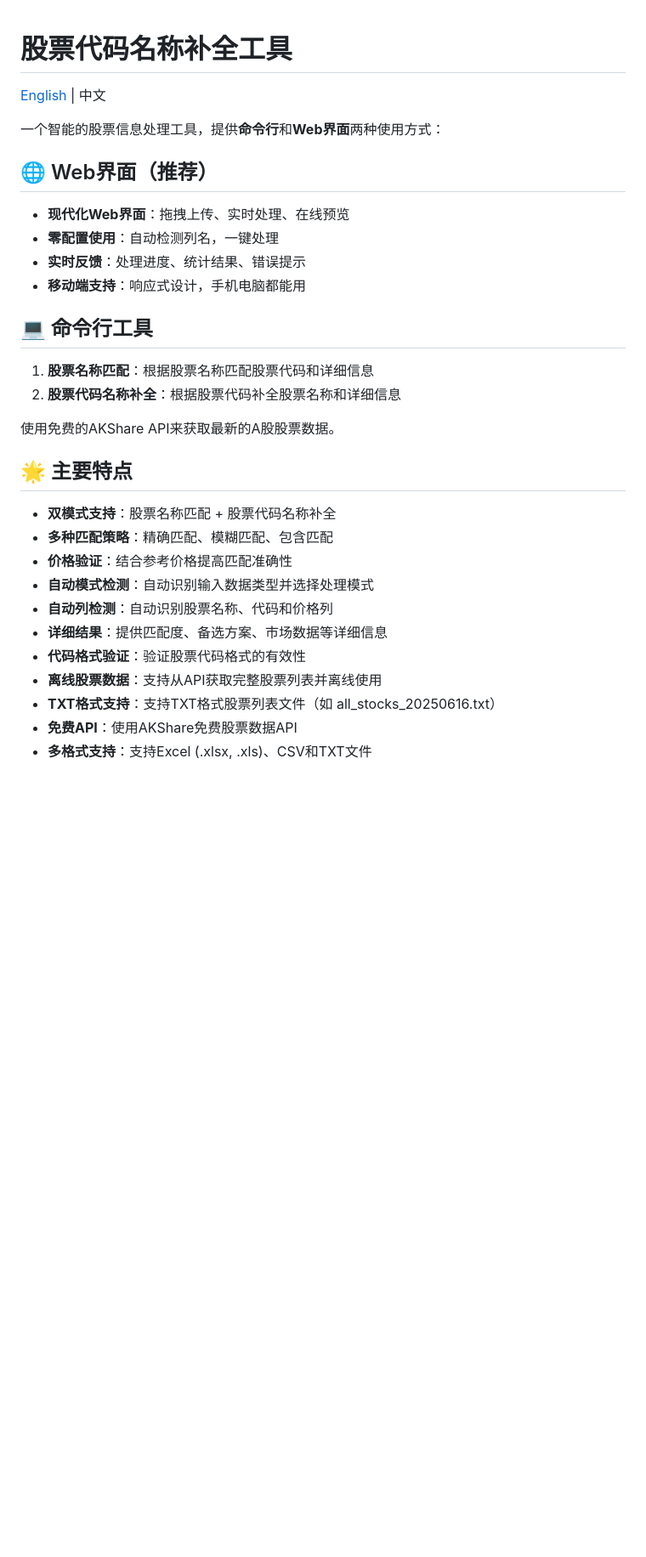
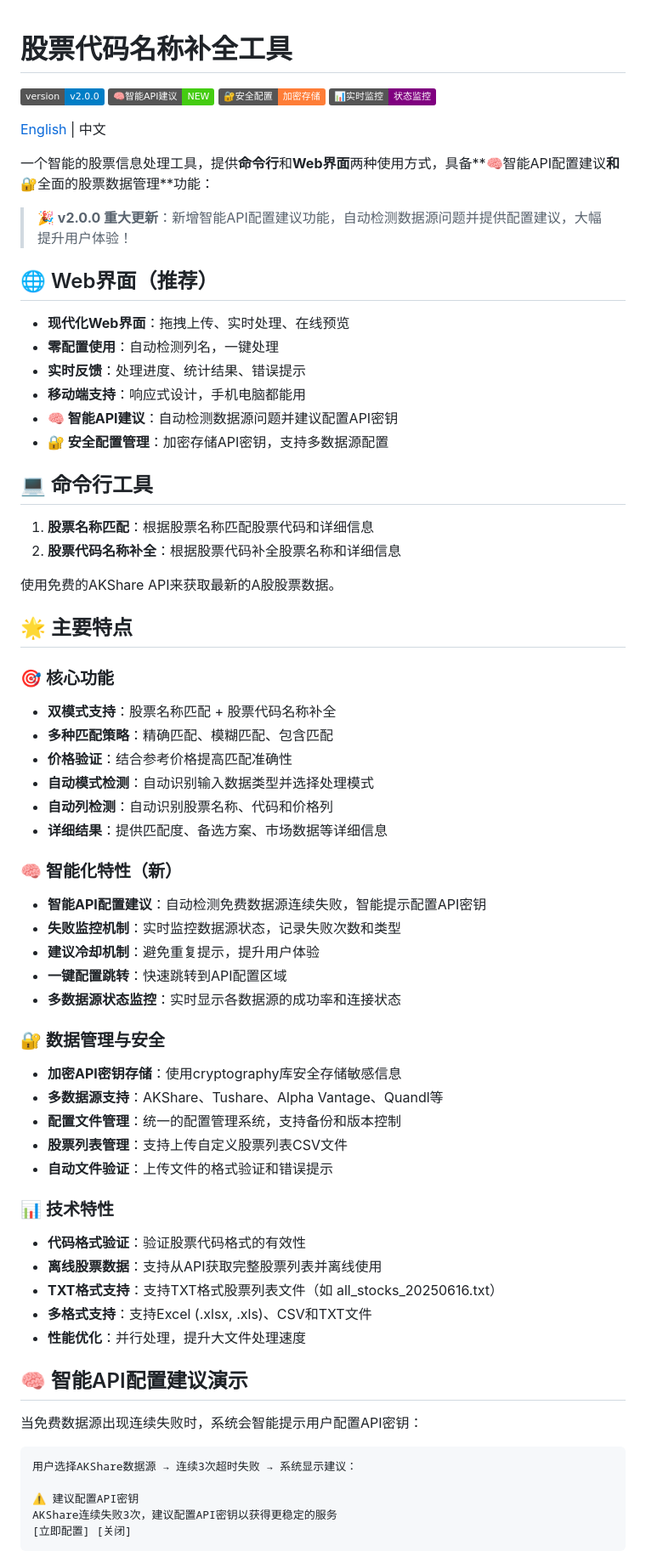
Before and after one commit to FableFatale/stock_name_matcher, a Markdown page: README.md, the part around one of its changes. Shown at 85% size. Drawn GitHub-style; badges without logos; blank space fills up the shorter version.

````diff
--- a/README.md
+++ b/README.md
@@ -1,14 +1,23 @@
 # 股票代码名称补全工具
+
+[![Version](https://img.shields.io/badge/version-v2.0.0-blue.svg)](https://github.com/your-repo/releases)
+[![智能API建议](https://img.shields.io/badge/🧠智能API建议-NEW-brightgreen.svg)](#智能api配置建议演示)
+[![安全配置](https://img.shields.io/badge/🔐安全配置-加密存储-orange.svg)](#股票数据管理功能全新升级)
+[![实时监控](https://img.shields.io/badge/📊实时监控-状态监控-purple.svg)](#数据源状态监控)
 
 [English](README_EN.md) | 中文
 
-一个智能的股票信息处理工具，提供**命令行**和**Web界面**两种使用方式：
+一个智能的股票信息处理工具，提供**命令行**和**Web界面**两种使用方式，具备**🧠智能API配置建议**和**🔐全面的股票数据管理**功能：
+
+> **🎉 v2.0.0 重大更新**：新增智能API配置建议功能，自动检测数据源问题并提供配置建议，大幅提升用户体验！
 
 ## 🌐 Web界面（推荐）
 - **现代化Web界面**：拖拽上传、实时处理、在线预览
 - **零配置使用**：自动检测列名，一键处理
 - **实时反馈**：处理进度、统计结果、错误提示
 - **移动端支持**：响应式设计，手机电脑都能用
+- **🧠 智能API建议**：自动检测数据源问题并建议配置API密钥
+- **🔐 安全配置管理**：加密存储API密钥，支持多数据源配置
 
 ## 💻 命令行工具
 1. **股票名称匹配**：根据股票名称匹配股票代码和详细信息
@@ -18,14 +27,44 @@
 
 ## 🌟 主要特点
 
+### 🎯 核心功能
 - **双模式支持**：股票名称匹配 + 股票代码名称补全
 - **多种匹配策略**：精确匹配、模糊匹配、包含匹配
 - **价格验证**：结合参考价格提高匹配准确性
 - **自动模式检测**：自动识别输入数据类型并选择处理模式
 - **自动列检测**：自动识别股票名称、代码和价格列
 - **详细结果**：提供匹配度、备选方案、市场数据等详细信息
+
+### 🧠 智能化特性（新）
+- **智能API配置建议**：自动检测免费数据源连续失败，智能提示配置API密钥
+- **失败监控机制**：实时监控数据源状态，记录失败次数和类型
+- **建议冷却机制**：避免重复提示，提升用户体验
+- **一键配置跳转**：快速跳转到API配置区域
+- **多数据源状态监控**：实时显示各数据源的成功率和连接状态
+
+### 🔐 数据管理与安全
+- **加密API密钥存储**：使用cryptography库安全存储敏感信息
+- **多数据源支持**：AKShare、Tushare、Alpha Vantage、Quandl等
+- **配置文件管理**：统一的配置管理系统，支持备份和版本控制
+- **股票列表管理**：支持上传自定义股票列表CSV文件
+- **自动文件验证**：上传文件的格式验证和错误提示
+
+### 📊 技术特性
 - **代码格式验证**：验证股票代码格式的有效性
 - **离线股票数据**：支持从API获取完整股票列表并离线使用
 - **TXT格式支持**：支持TXT格式股票列表文件（如 all_stocks_20250616.txt）
-- **免费API**：使用AKShare免费股票数据API
 - **多格式支持**：支持Excel (.xlsx, .xls)、CSV和TXT文件
+- **性能优化**：并行处理，提升大文件处理速度
+
+## 🧠 智能API配置建议演示
+
+当免费数据源出现连续失败时，系统会智能提示用户配置API密钥：
+
+```
+用户选择AKShare数据源 → 连续3次超时失败 → 系统显示建议：
+
+⚠️ 建议配置API密钥
+AKShare连续失败3次，建议配置API密钥以获得更稳定的服务
+[立即配置] [关闭]
+```
+
````
Also changed, not shown: other parts of README.md (+57 -20 lines).
